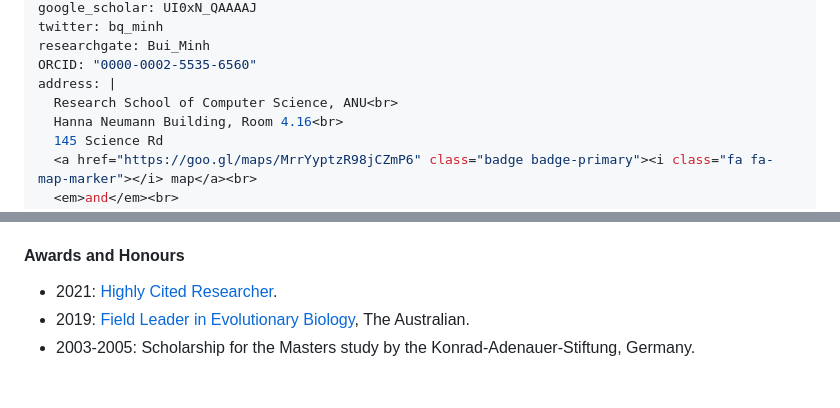
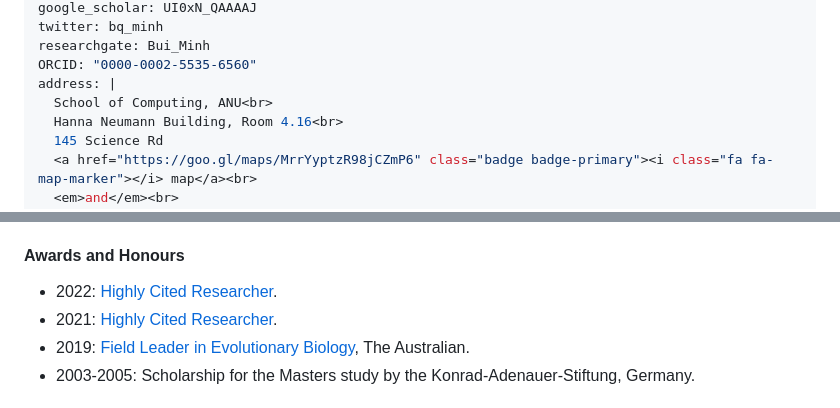
Before and after one commit to bqminh/bqminh.github.io, a Markdown page: people/minh/index.md, 2 parts joined by grey strips. Drawn GitHub-style.

Commit message:
update school name and minh's award

```diff
--- a/people/minh/index.md
+++ b/people/minh/index.md
@@ -14,7 +14,7 @@ twitter: bq_minh
 researchgate: Bui_Minh
 ORCID: "0000-0002-5535-6560"
 address: |
-  Research School of Computer Science, ANU<br>
+  School of Computing, ANU<br>
   Hanna Neumann Building, Room 4.16<br>
   145 Science Rd
   <a href="https://goo.gl/maps/MrrYyptzR98jCZmP6" class="badge badge-primary"><i class="fa fa-map-marker"></i> map</a><br>
@@ -56,6 +56,7 @@ techniques for phylogenetics from ultra-large genomic data.
 
 #### Awards and Honours
 
+* 2022: [Highly Cited Researcher](https://recognition.webofscience.com/awards/highly-cited/2022/).
 * 2021: [Highly Cited Researcher](https://recognition.webofscience.com/awards/highly-cited/2021/).
 * 2019: [Field Leader in Evolutionary Biology](https://specialreports.theaustralian.com.au/1540291/life-sciences-earth-sciences/), The Australian.
 * 2003-2005: Scholarship for the Masters study by the Konrad-Adenauer-Stiftung, Germany.
```
Also changed, not shown: people/ly-trong/index.md (+1 -1 lines).
